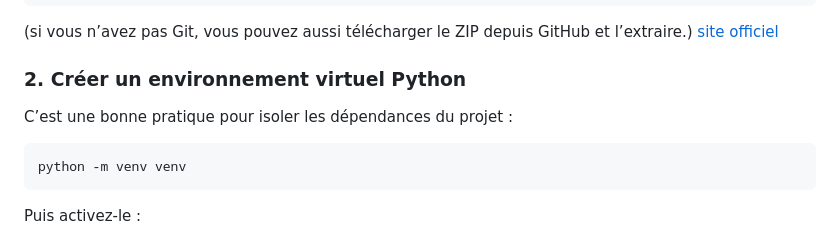
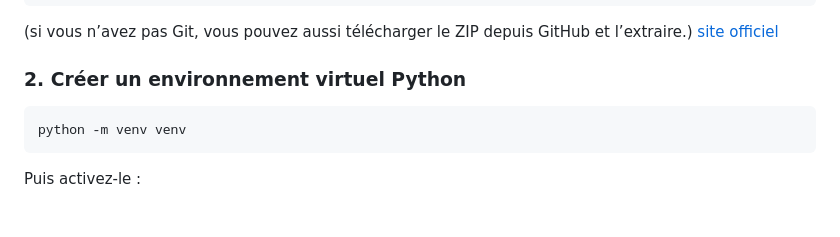
Before and after one commit to PaulHpsr/ChainTracker, a Markdown page: README.md, the part around the change. GitHub-like rendering; blank space fills up the shorter version.

````diff
--- a/README.md
+++ b/README.md
@@ -99,8 +99,6 @@ cd ChainTracker
 
 ### 2. Créer un environnement virtuel Python
 
-C’est une bonne pratique pour isoler les dépendances du projet :
-
 ```dotenv
 python -m venv venv
 ```
````
